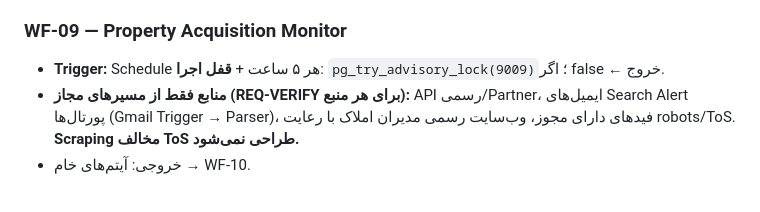
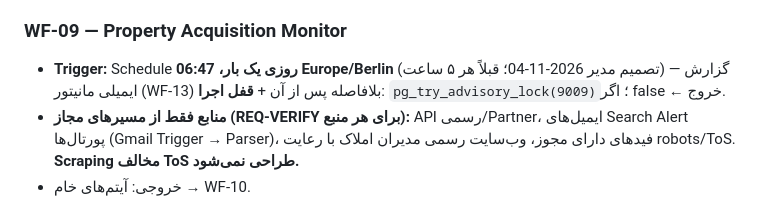
Before and after one commit to mobinakbara-eng/vanatest, a Markdown page: immocare4u-os/docs/02-workflow-blueprints.md, the part around the change. Rendered like a GitHub page.

Commit message:
Property acquisition monitor runs once per day (06:47 Europe/Berlin)
Co-Authored-By: Claude Opus 5.5 <noreply@anthropic.com>
Claude-Session: https://claude.ai/code/session_01JgV1ycdj4ZGcR8MDrMgMW2

```diff
--- a/immocare4u-os/docs/02-workflow-blueprints.md
+++ b/immocare4u-os/docs/02-workflow-blueprints.md
@@ -75,7 +75,7 @@
 * Deadline بر اساس priority (URGENT 4h، HIGH 24h، MEDIUM 72h، LOW 7d)؛ یادآوری خودکار.
 
 ### WF-09 — Property Acquisition Monitor
-* **Trigger:** Schedule هر ۵ ساعت + **قفل اجرا**: `pg_try_advisory_lock(9009)`؛ اگر false ← خروج.
+* **Trigger:** Schedule **روزی یک بار، 06:47 Europe/Berlin** (تصمیم مدیر 2026-11-04؛ قبلاً هر ۵ ساعت) — گزارش ایمیلی مانیتور (WF-13) بلافاصله پس از آن + **قفل اجرا**: `pg_try_advisory_lock(9009)`؛ اگر false ← خروج.
 * **منابع فقط از مسیرهای مجاز (REQ-VERIFY برای هر منبع):** API رسمی/Partner، ایمیل‌های Search Alert پورتال‌ها (Gmail Trigger → Parser)، فیدهای دارای مجوز، وب‌سایت رسمی مدیران املاک با رعایت robots/ToS. **Scraping مخالف ToS طراحی نمی‌شود.**
 * خروجی: آیتم‌های خام → WF-10.
 
```
Also changed, not shown: immocare4u-os/docs/01-architecture-gap-roadmap.md (+1 -1 lines).
